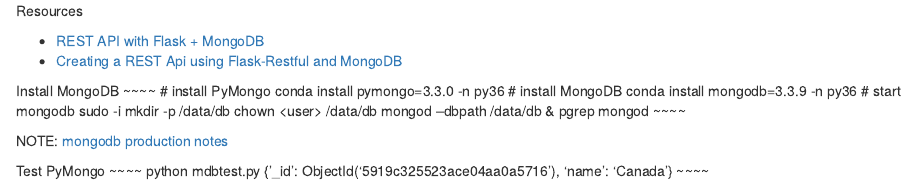
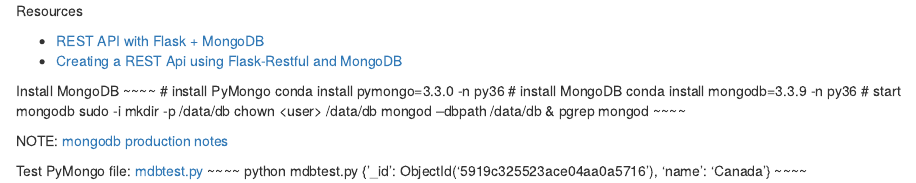
Before and after one commit to jliberma/restapi, an R Markdown document (restflaskmongo/curl.rmd): the page in a window 1100 px wide, from its top. Rendered offline with R 4.5, knitr and Pandoc, with nearby package versions.

Commit message:
add link to test script

```diff
--- a/restflaskmongo/curl.rmd
+++ b/restflaskmongo/curl.rmd
@@ -21,6 +21,7 @@
 NOTE: [mongodb production notes](https://docs.mongodb.com/manual/administration/production-notes/)
 
 Test PyMongo
+file: [mdbtest.py](https://raw.githubusercontent.com/jliberma/restapi/master/restflaskmongo/mdbtest.py)
 ~~~~
 python mdbtest.py
 {'_id': ObjectId('5919c325523ace04aa0a5716'), 'name': 'Canada'}
```
